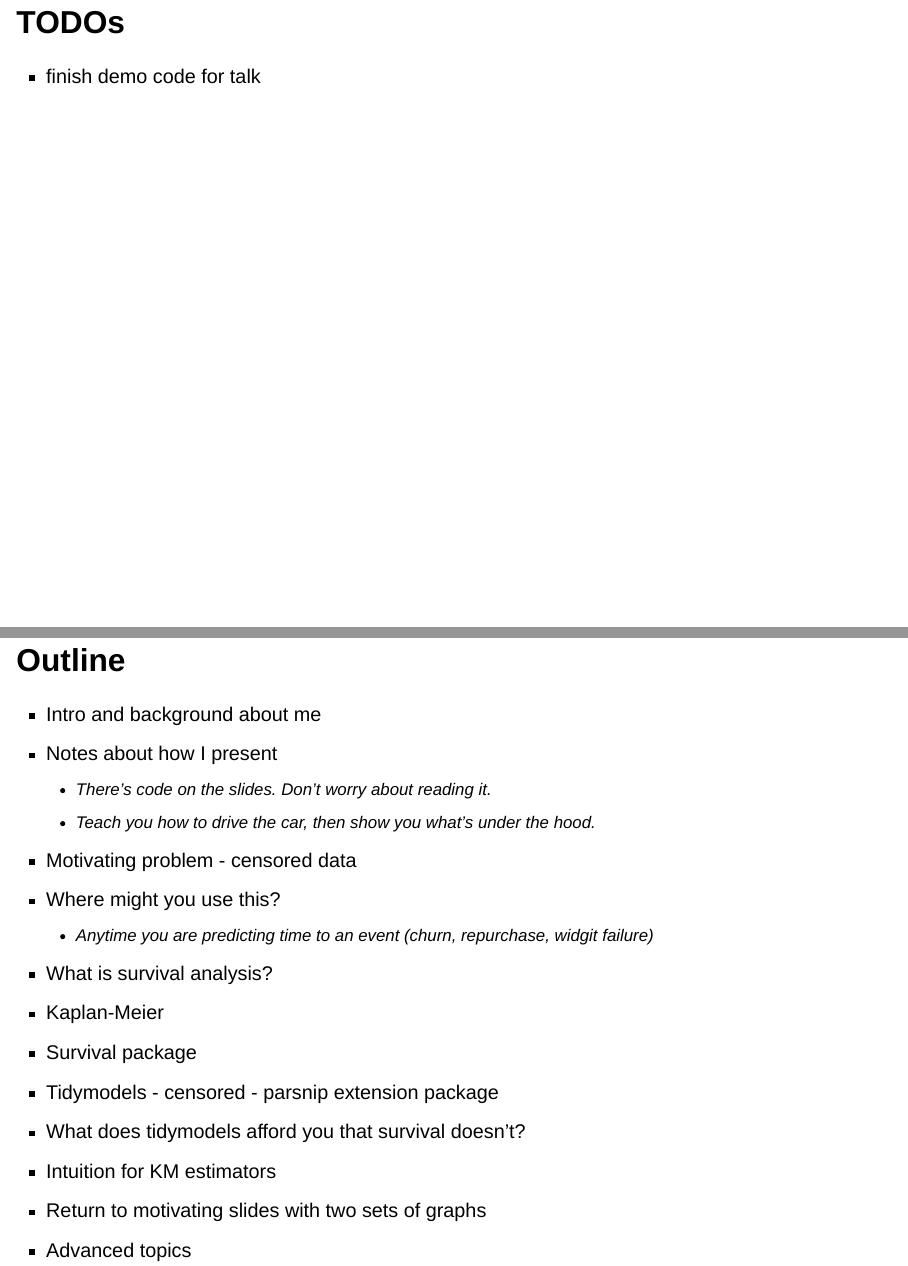
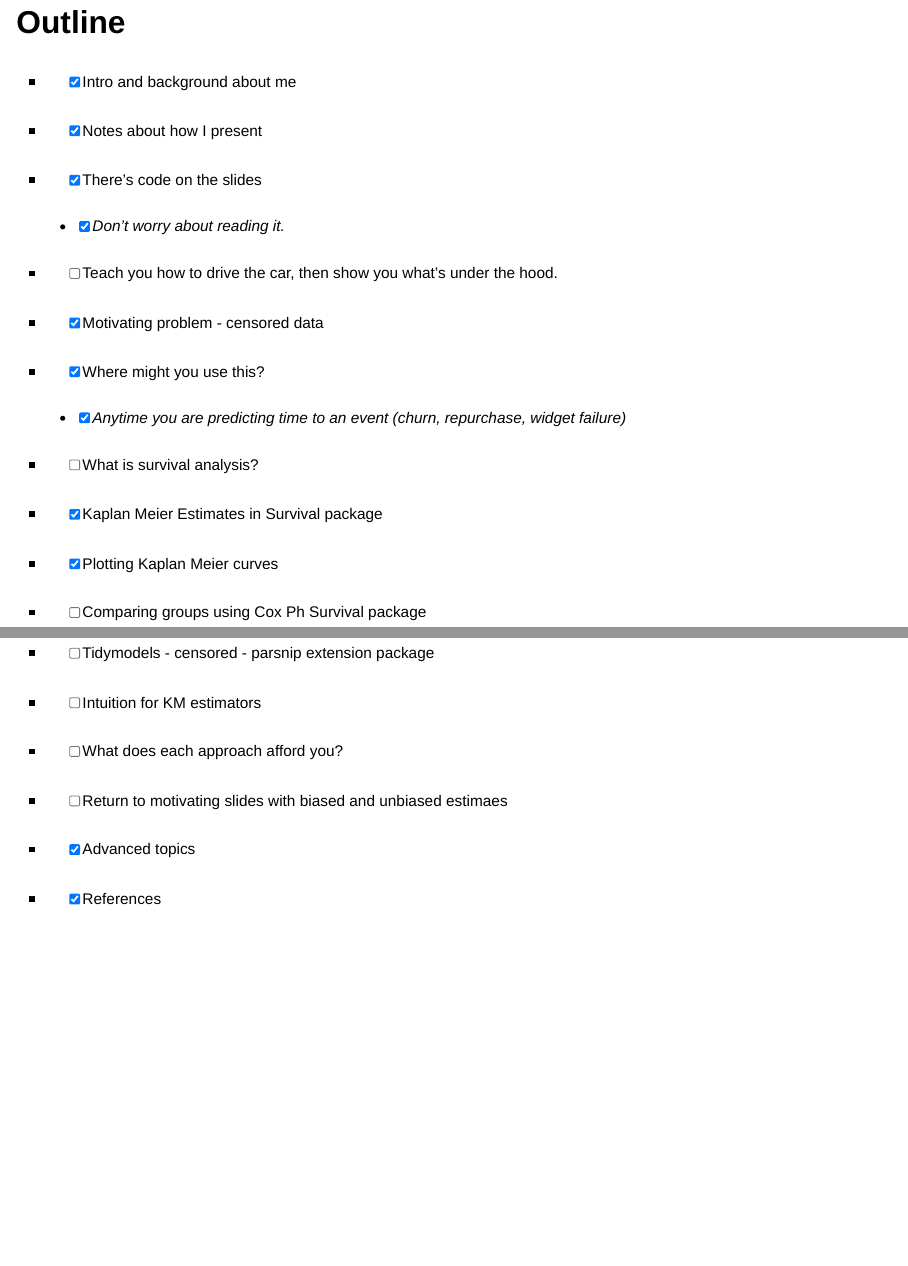
Before and after one commit to andreasorcinelli/survival-analysis-3-ways, a Quarto document (survival-analysis-3-ways-presentation.qmd): pages 2 and 3 of 27 before the commit and pages 2 and 3 of 26 after it, joined at a grey line. Rendered offline with R 4.5, knitr and Pandoc in place of Quarto, with nearby package versions; drawn as Slidy slides in place of the format the file asks for; column names are cleaned by a stand-in for the janitor package.

Commit message:
update outline

````diff
--- a/survival-analysis-3-ways-presentation.qmd
+++ b/survival-analysis-3-ways-presentation.qmd
@@ -10,24 +10,40 @@ library(tidyverse)
 library(lubridate)
 ```
 
-## TODOs
-
--   finish demo code for talk
-
 ## Outline {.smaller}
 
--   Intro and background about me
--   Notes about how I present
-    -   There's code on the slides. Don't worry about reading it.
-    -   Teach you how to drive the car, then show you what's under the hood.
--   Motivating problem - censored data
--   Where might you use this?
-    -   Anytime you are predicting time to an event (churn, repurchase, widgit failure)
--   What is survival analysis?
--   Kaplan-Meier
--   Survival package
--   Tidymodels - censored - parsnip extension package
--   What does tidymodels afford you that survival doesn't?
--   Intuition for KM estimators
--   Return to motivating slides with two sets of graphs
--   Advanced topics
+-   [x] Intro and background about me
+
+-   [x] Notes about how I present
+
+-   [x] There's code on the slides
+
+    -   [x] Don't worry about reading it.
+
+-   [ ] Teach you how to drive the car, then show you what's under the hood.
+
+-   [x] Motivating problem - censored data
+
+-   [x] Where might you use this?
+
+    -   [x] Anytime you are predicting time to an event (churn, repurchase, widget failure)
+
+-   [ ] What is survival analysis?
+
+-   [x] Kaplan Meier Estimates in Survival package
+
+-   [x] Plotting Kaplan Meier curves
+
+-   [ ] Comparing groups using Cox Ph Survival package
+
+-   [ ] Tidymodels - censored - parsnip extension package
+
+-   [ ] Intuition for KM estimators
+
+-   [ ] What does each approach afford you?
+
+-   [ ] Return to motivating slides with biased and unbiased estimaes
+
+-   [x] Advanced topics
+
+-   [x] References
````
Also changed, not shown: survival-analysis-3-ways-presentation.qmd (9 more changed lines).
